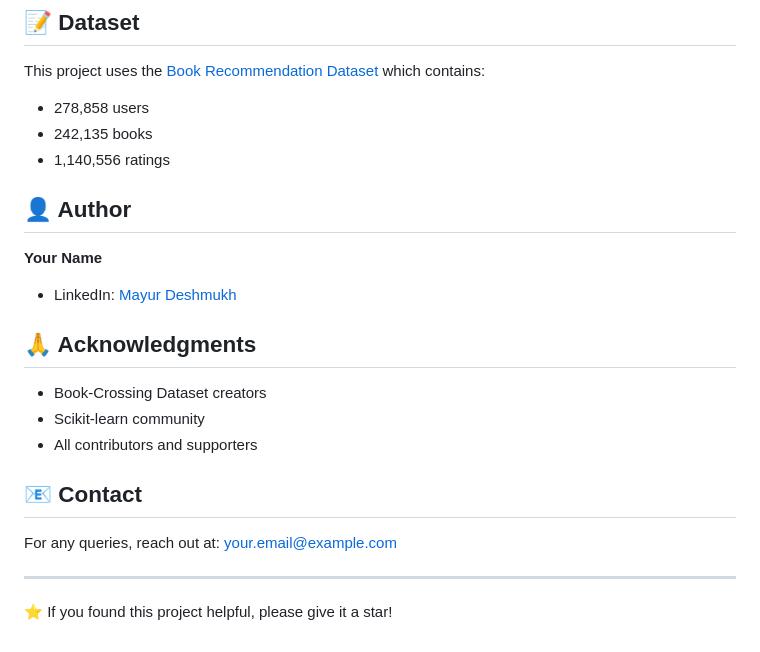
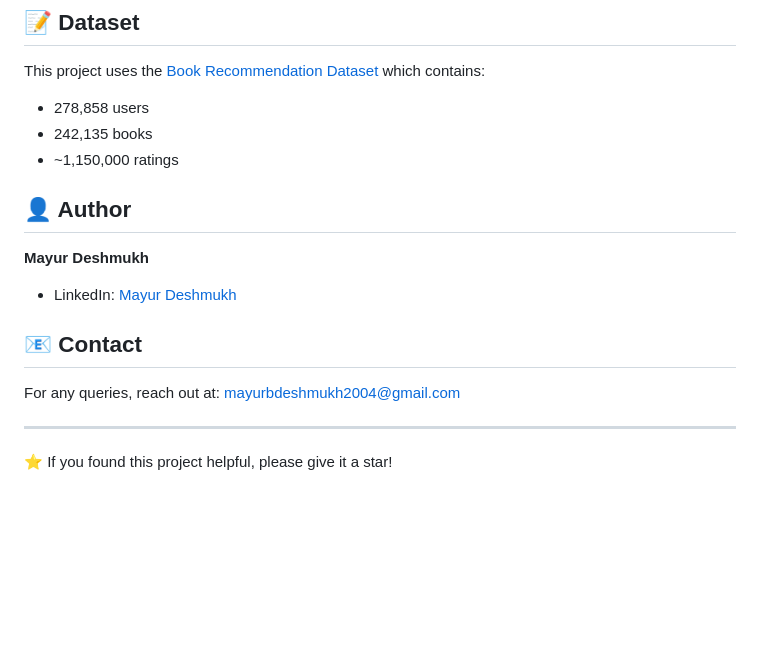
Before and after one commit to mayurbdeshmukh181/Book-Recommendation-System, a Markdown page: README.md, the part around one of its changes. Drawn GitHub-style; blank space fills up the shorter version.

```diff
--- a/README.md
+++ b/README.md
@@ -175,22 +174,17 @@ The system uses **Collaborative Filtering** with **Cosine Similarity**:
 This project uses the [Book Recommendation Dataset](https://www.kaggle.com/datasets/arashnic/book-recommendation-dataset?resource=download) which contains:
 - 278,858 users
 - 242,135 books
-- 1,140,556 ratings
+- ~1,150,000 ratings
 
 ## 👤 Author
 
-**Your Name**
+**Mayur Deshmukh**
 - LinkedIn: [Mayur Deshmukh](https://www.linkedin.com/in/mayur-balasaheb-deshmukh-21145b25a/)
 
-## 🙏 Acknowledgments
-
-- Book-Crossing Dataset creators
-- Scikit-learn community
-- All contributors and supporters
 
 ## 📧 Contact
 
-For any queries, reach out at: your.email@example.com
+For any queries, reach out at: mayurbdeshmukh2004@gmail.com
 
 ---
 
```
Also changed, not shown: other parts of README.md (+0 -1 lines).
